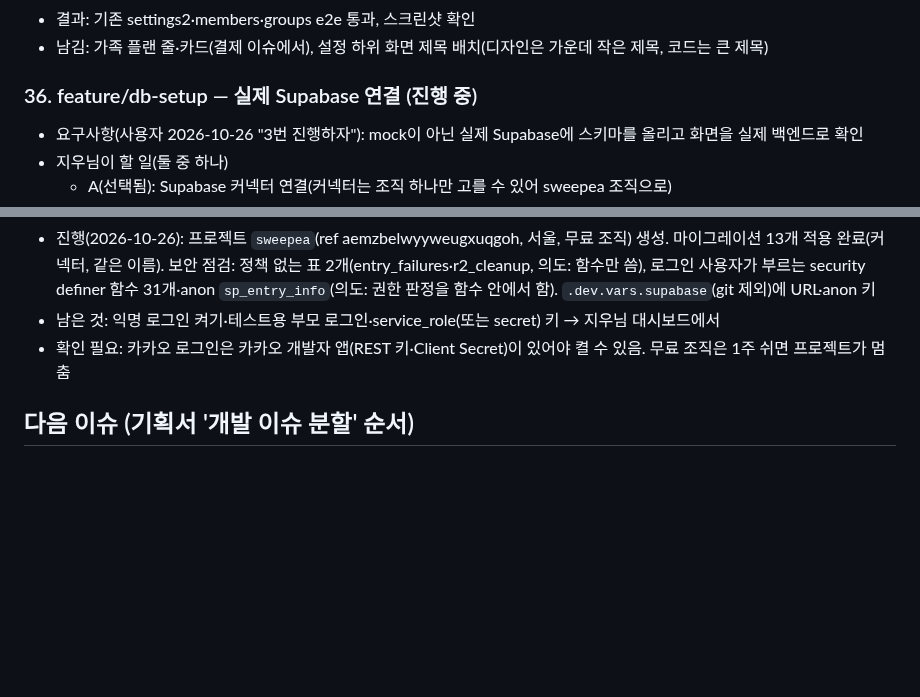
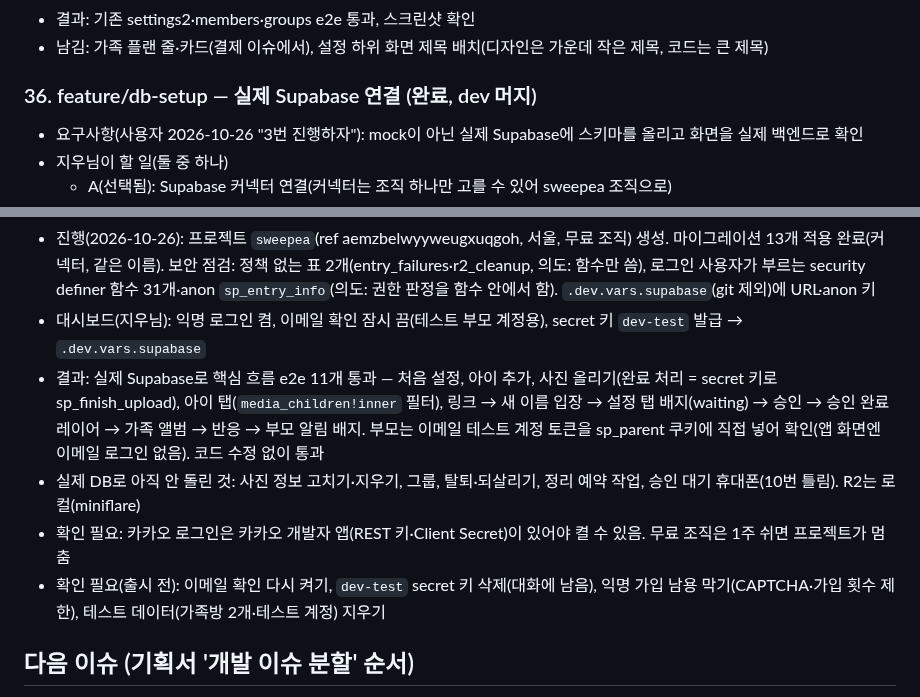
Before and after one commit to mjkang0987/sweepea, a Markdown page: plan.md, 2 parts joined by grey strips. Rendered like a GitHub page; blank space fills up the shorter version.

Commit message:
chore: 실제 Supabase 연결 결과를 계획·구조 문서에 반영
Co-Authored-By: Claude Opus 5.5 <noreply@anthropic.com>
Claude-Session: https://claude.ai/code/session_01PGCKZQpn2dMJA8VgSfE9ov

```diff
--- a/plan.md
+++ b/plan.md
@@ -514,7 +514,7 @@
 - 결과: 기존 settings2·members·groups e2e 통과, 스크린샷 확인
 - 남김: 가족 플랜 줄·카드(결제 이슈에서), 설정 하위 화면 제목 배치(디자인은 가운데 작은 제목, 코드는 큰 제목)
 
-### 36. feature/db-setup — 실제 Supabase 연결 (진행 중)
+### 36. feature/db-setup — 실제 Supabase 연결 (완료, dev 머지)
 
 - 요구사항(사용자 2026-10-26 "3번 진행하자"): mock이 아닌 실제 Supabase에 스키마를 올리고 화면을 실제 백엔드로 확인
 - 지우님이 할 일(둘 중 하나)
@@ -528,8 +528,11 @@
   5. 운영 배포(Cloudflare 시크릿·R2 버킷)는 다음 이슈
 - 영향받는 파일: 확인 중 나오는 버그 수정만(supabase.ts 등), `.dev.vars.example`, `index.md`, `plan.md`
 - 진행(2026-10-26): 프로젝트 `sweepea`(ref aemzbelwyyweugxuqgoh, 서울, 무료 조직) 생성. 마이그레이션 13개 적용 완료(커넥터, 같은 이름). 보안 점검: 정책 없는 표 2개(entry_failures·r2_cleanup, 의도: 함수만 씀), 로그인 사용자가 부르는 security definer 함수 31개·anon `sp_entry_info`(의도: 권한 판정을 함수 안에서 함). `.dev.vars.supabase`(git 제외)에 URL·anon 키
-- 남은 것: 익명 로그인 켜기·테스트용 부모 로그인·service_role(또는 secret) 키 → 지우님 대시보드에서
+- 대시보드(지우님): 익명 로그인 켬, 이메일 확인 잠시 끔(테스트 부모 계정용), secret 키 `dev-test` 발급 → `.dev.vars.supabase`
+- 결과: 실제 Supabase로 핵심 흐름 e2e 11개 통과 — 처음 설정, 아이 추가, 사진 올리기(완료 처리 = secret 키로 sp_finish_upload), 아이 탭(`media_children!inner` 필터), 링크 → 새 이름 입장 → 설정 탭 배지(waiting) → 승인 → 승인 완료 레이어 → 가족 앨범 → 반응 → 부모 알림 배지. 부모는 이메일 테스트 계정 토큰을 sp_parent 쿠키에 직접 넣어 확인(앱 화면엔 이메일 로그인 없음). 코드 수정 없이 통과
+- 실제 DB로 아직 안 돌린 것: 사진 정보 고치기·지우기, 그룹, 탈퇴·되살리기, 정리 예약 작업, 승인 대기 휴대폰(10번 틀림). R2는 로컬(miniflare)
 - 확인 필요: 카카오 로그인은 카카오 개발자 앱(REST 키·Client Secret)이 있어야 켤 수 있음. 무료 조직은 1주 쉬면 프로젝트가 멈춤
+- 확인 필요(출시 전): 이메일 확인 다시 켜기, `dev-test` secret 키 삭제(대화에 남음), 익명 가입 남용 막기(CAPTCHA·가입 횟수 제한), 테스트 데이터(가족방 2개·테스트 계정) 지우기
 
 ## 다음 이슈 (기획서 '개발 이슈 분할' 순서)
 
```
Also changed, not shown: index.md (+1 -1 lines).
